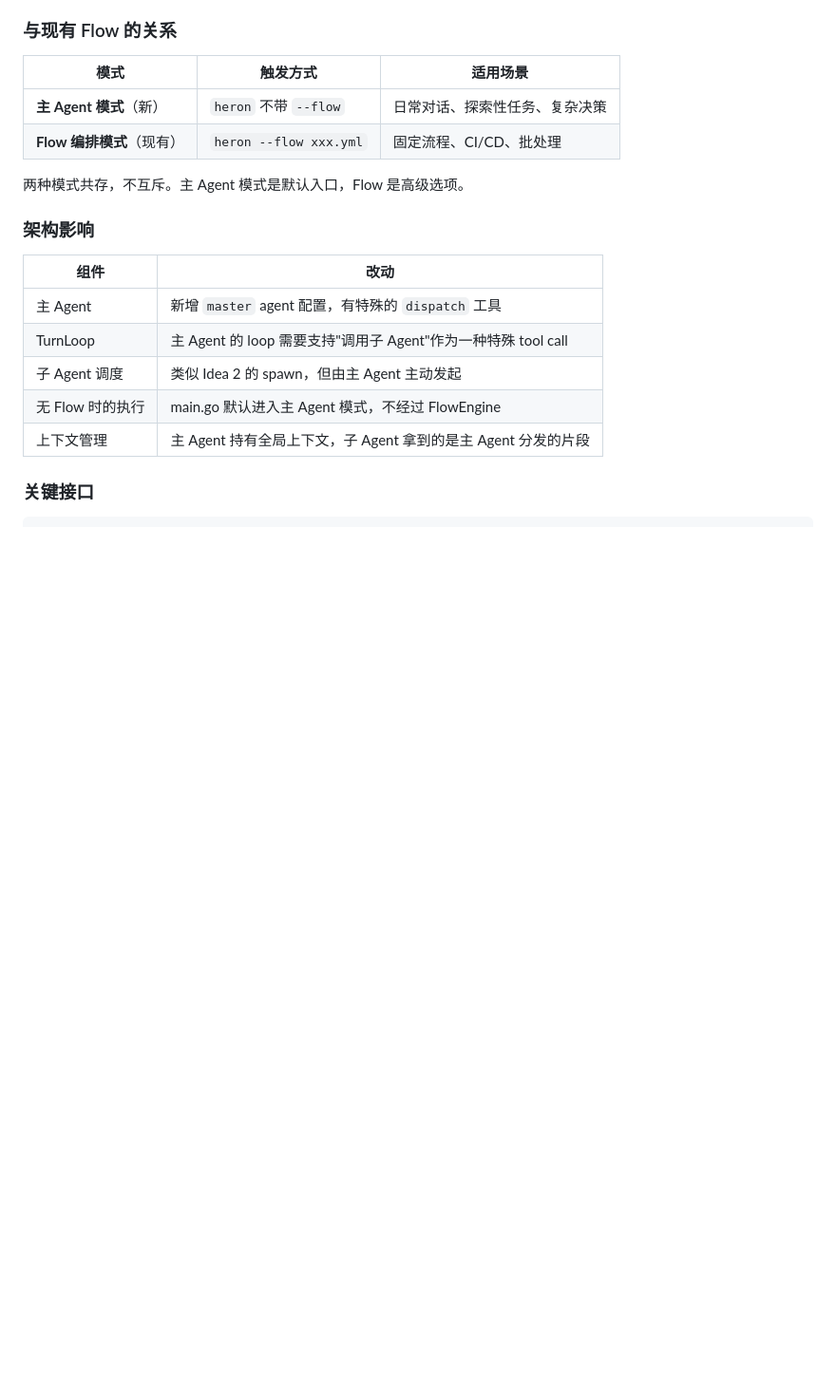
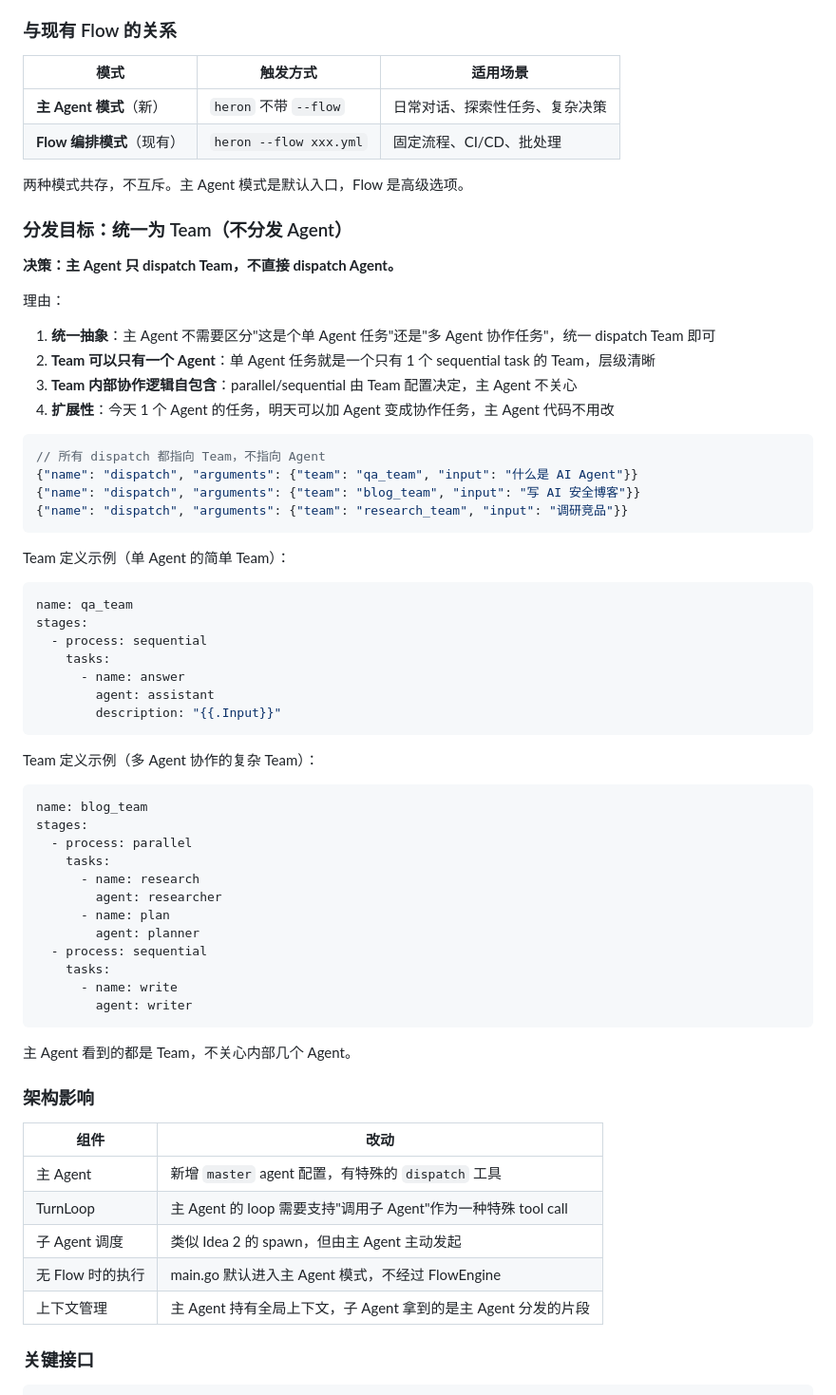
Before and after one commit to janostudio/heron-ai, a Markdown page: docs/FUTURE_IDEAS.md, the part around one of its changes. Shown at 95% size. Rendered like a GitHub page; blank space fills up the shorter version.

Commit message:
Idea 4/5 decision: dispatch unified to Team, not Agent

````diff
--- a/docs/FUTURE_IDEAS.md
+++ b/docs/FUTURE_IDEAS.md
@@ -235,6 +235,52 @@ Claude Code、Codex CLI 的成功证明：**主 Agent 自主决策 + 按需调
 
 两种模式共存，不互斥。主 Agent 模式是默认入口，Flow 是高级选项。
 
+### 分发目标：统一为 Team（不分发 Agent）
+
+**决策：主 Agent 只 dispatch Team，不直接 dispatch Agent。**
+
+理由：
+1. **统一抽象**：主 Agent 不需要区分"这是个单 Agent 任务"还是"多 Agent 协作任务"，统一 dispatch Team 即可
+2. **Team 可以只有一个 Agent**：单 Agent 任务就是一个只有 1 个 sequential task 的 Team，层级清晰
+3. **Team 内部协作逻辑自包含**：parallel/sequential 由 Team 配置决定，主 Agent 不关心
+4. **扩展性**：今天 1 个 Agent 的任务，明天可以加 Agent 变成协作任务，主 Agent 代码不用改
+
+```json
+// 所有 dispatch 都指向 Team，不指向 Agent
+{"name": "dispatch", "arguments": {"team": "qa_team", "input": "什么是 AI Agent"}}
+{"name": "dispatch", "arguments": {"team": "blog_team", "input": "写 AI 安全博客"}}
+{"name": "dispatch", "arguments": {"team": "research_team", "input": "调研竞品"}}
+```
+
+Team 定义示例（单 Agent 的简单 Team）：
+```yaml
+name: qa_team
+stages:
+  - process: sequential
+    tasks:
+      - name: answer
+        agent: assistant
+        description: "{{.Input}}"
+```
+
+Team 定义示例（多 Agent 协作的复杂 Team）：
+```yaml
+name: blog_team
+stages:
+  - process: parallel
+    tasks:
+      - name: research
+        agent: researcher
+      - name: plan
+        agent: planner
+  - process: sequential
+    tasks:
+      - name: write
+        agent: writer
+```
+
+主 Agent 看到的都是 Team，不关心内部几个 Agent。
+
 ### 架构影响
 
 | 组件 | 改动 |
````
Also changed, not shown: other parts of docs/FUTURE_IDEAS.md (+3 -41 lines).
